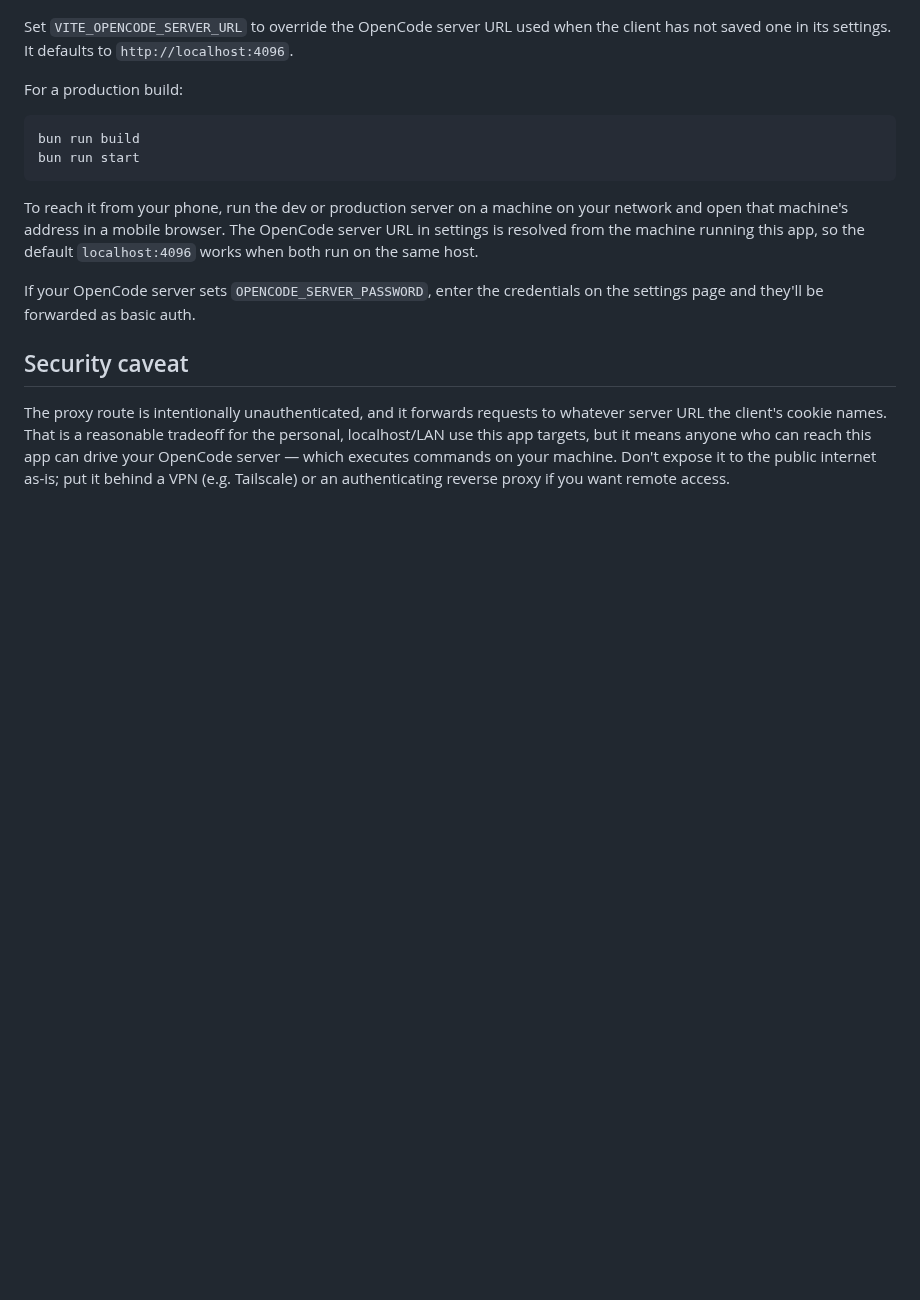
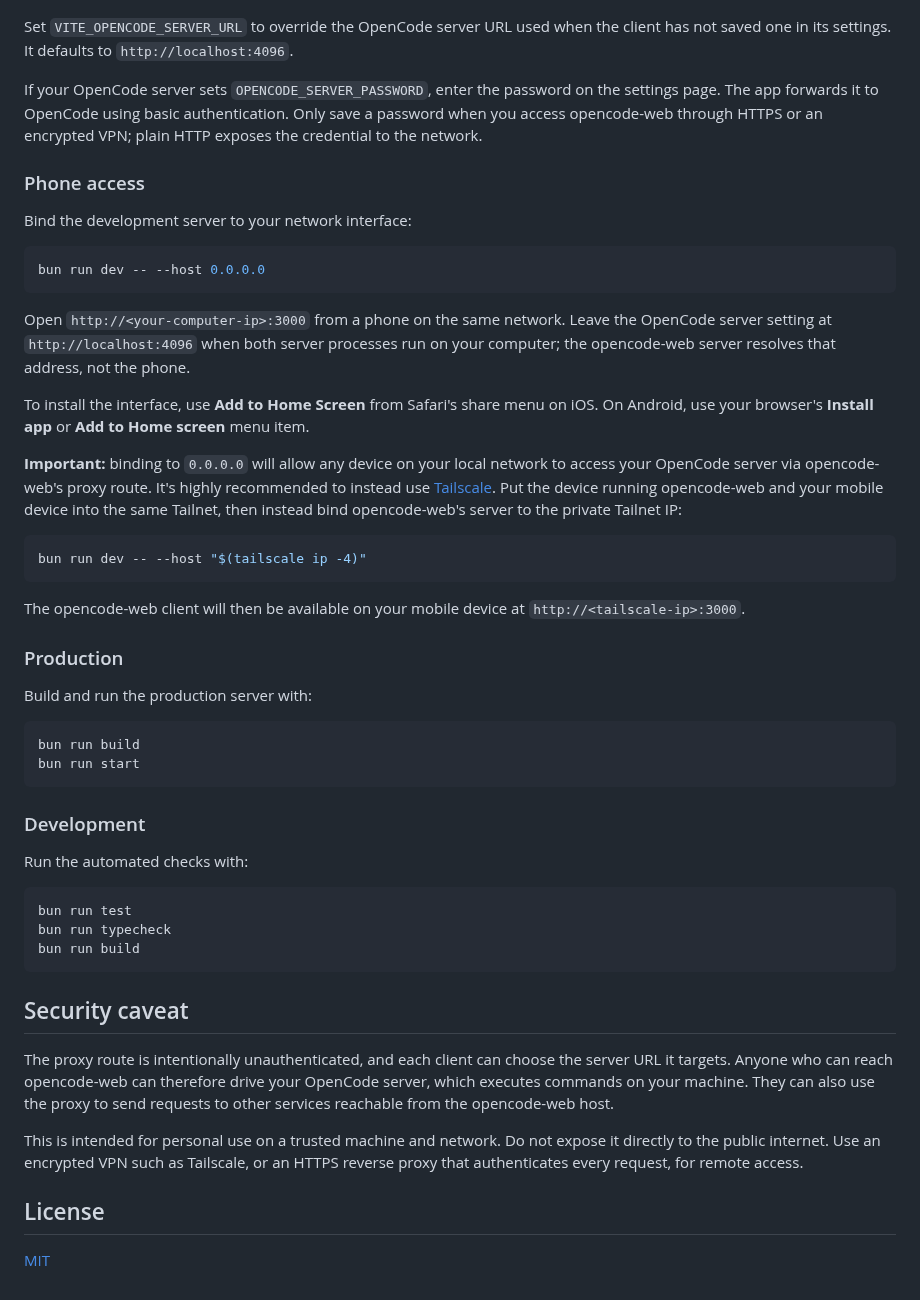
Before and after one commit to jdormit/opencode-web, a Markdown page: README.md, the part around one of its changes. GitHub-like rendering; blank space fills up the shorter version.

````diff
--- a/README.md
+++ b/README.md
@@ -44,27 +65,73 @@ Set `VITE_OPENCODE_SERVER_URL` to override the OpenCode server URL used when
 the client has not saved one in its settings. It defaults to
 `http://localhost:4096`.
 
-For a production build:
+If your OpenCode server sets `OPENCODE_SERVER_PASSWORD`, enter the password on
+the settings page. The app forwards it to OpenCode using basic authentication.
+Only save a password when you access opencode-web through HTTPS or an encrypted
+VPN; plain HTTP exposes the credential to the network.
+
+### Phone access
+
+Bind the development server to your network interface:
+
+```sh
+bun run dev -- --host 0.0.0.0
+```
+
+Open `http://<your-computer-ip>:3000` from a phone on the same network. Leave
+the OpenCode server setting at `http://localhost:4096` when both server
+processes run on your computer; the opencode-web server resolves that address,
+not the phone.
+
+To install the interface, use **Add to Home Screen** from Safari's share menu
+on iOS. On Android, use your browser's **Install app** or **Add to Home screen**
+menu item.
+
+**Important:** binding to `0.0.0.0` will allow any device on your local network
+to access your OpenCode server via opencode-web's proxy route. It's highly
+recommended to instead use [Tailscale](https://tailscale.com). Put the device
+running opencode-web and your mobile device into the same Tailnet, then instead
+bind opencode-web's server to the private Tailnet IP:
+
+```sh
+bun run dev -- --host "$(tailscale ip -4)"
+```
+
+The opencode-web client will then be available on your mobile device at
+`http://<tailscale-ip>:3000`.
+
+### Production
+
+Build and run the production server with:
 
 ```sh
 bun run build
 bun run start
 ```
 
-To reach it from your phone, run the dev or production server on a machine on
-your network and open that machine's address in a mobile browser. The OpenCode
-server URL in settings is resolved from the machine running this app, so the
-default `localhost:4096` works when both run on the same host.
+### Development
 
-If your OpenCode server sets `OPENCODE_SERVER_PASSWORD`, enter the credentials
-on the settings page and they'll be forwarded as basic auth.
+Run the automated checks with:
+
+```sh
+bun run test
+bun run typecheck
+bun run build
+```
 
 ## Security caveat
 
-The proxy route is intentionally unauthenticated, and it forwards requests to
-whatever server URL the client's cookie names. That is a reasonable tradeoff
-for the personal, localhost/LAN use this app targets, but it means anyone who
-can reach this app can drive your OpenCode server — which executes commands on
-your machine. Don't expose it to the public internet as-is; put it behind a
-VPN (e.g. Tailscale) or an authenticating reverse proxy if you want remote
-access.
+The proxy route is intentionally unauthenticated, and each client can choose
+the server URL it targets. Anyone who can reach opencode-web can therefore
+drive your OpenCode server, which executes commands on your machine. They can
+also use the proxy to send requests to other services reachable from the
+opencode-web host.
+
+This is intended for personal use on a trusted machine and network. Do not
+expose it directly to the public internet. Use an encrypted VPN such as
+Tailscale, or an HTTPS reverse proxy that authenticates every request, for
+remote access.
+
+## License
+
+[MIT](LICENSE)
````
Also changed, not shown: other parts of README.md (+44 -23 lines), docs/screenshots/desktop.png (added), docs/screenshots/mobile.png (added), 1 other file.
